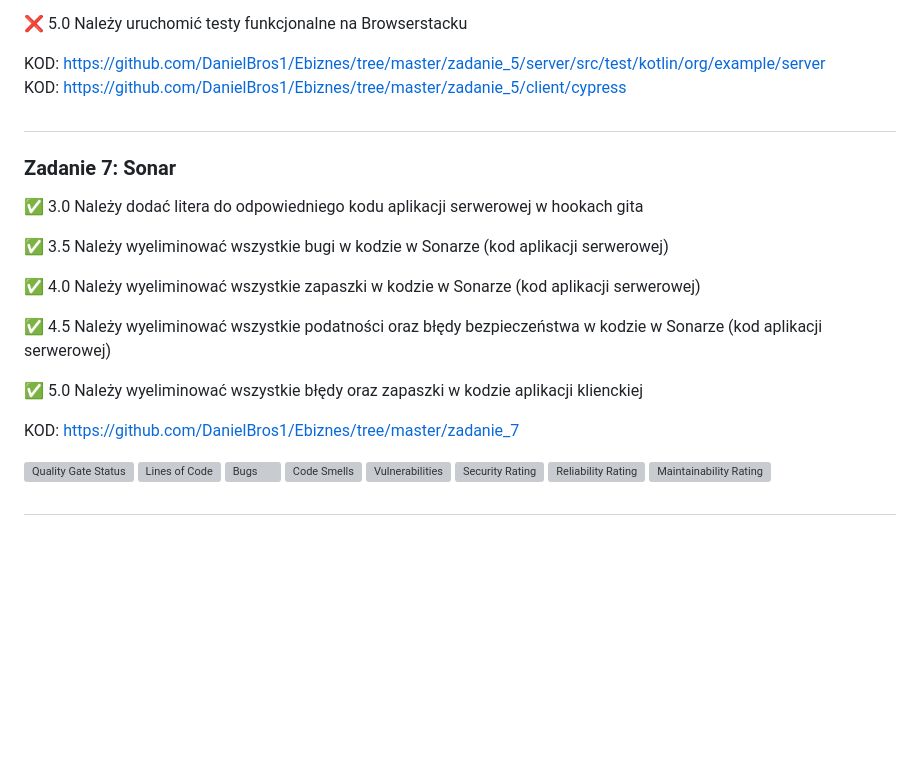
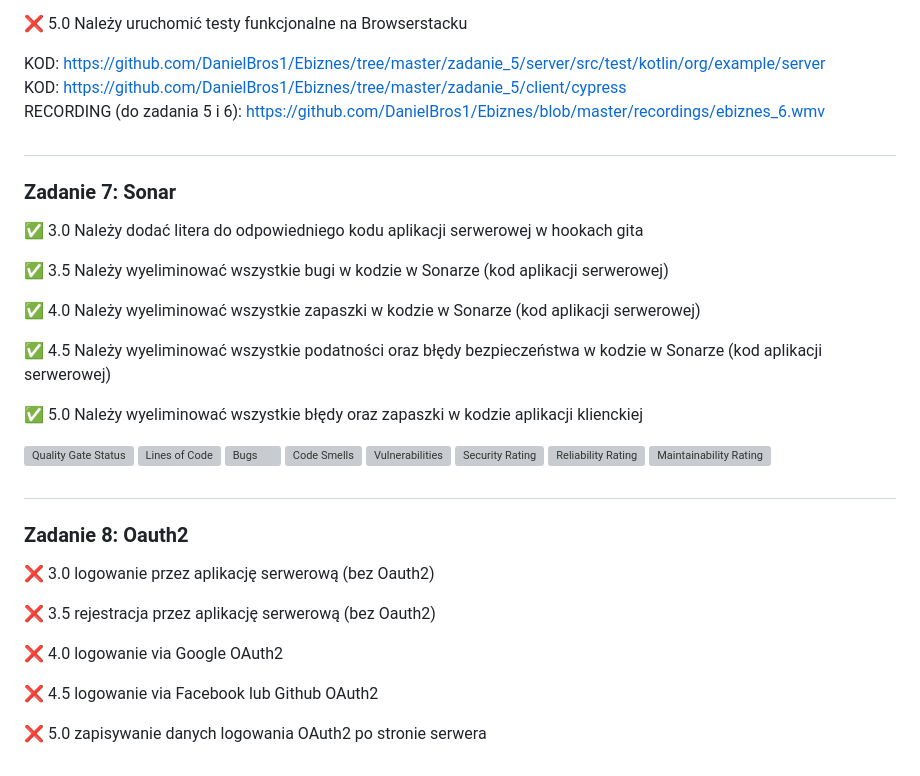
Before and after one commit to DanielBros1/Ebiznes, a Markdown page: README.md, the part around the change. Rendered like a GitHub page; blank space fills up the shorter version; grey boxes are pictures that could not be loaded.

```diff
--- a/README.md
+++ b/README.md
@@ -94,7 +94,10 @@ KOD: https://github.com/DanielBros1/Ebiznes/tree/master/zadanie_5
 ❌ 5.0 Należy uruchomić testy funkcjonalne na Browserstacku
 
 KOD: https://github.com/DanielBros1/Ebiznes/tree/master/zadanie_5/server/src/test/kotlin/org/example/server <br>
-KOD: https://github.com/DanielBros1/Ebiznes/tree/master/zadanie_5/client/cypress
+KOD: https://github.com/DanielBros1/Ebiznes/tree/master/zadanie_5/client/cypress <br>
+RECORDING (do zadania 5 i 6): https://github.com/DanielBros1/Ebiznes/blob/master/recordings/ebiznes_6.wmv
+
+
 #
 
 ### Zadanie 7: Sonar
@@ -109,7 +112,6 @@ KOD: https://github.com/DanielBros1/Ebiznes/tree/master/zadanie_5/client/cypress
 
 ✅ 5.0 Należy wyeliminować wszystkie błędy oraz zapaszki w kodzie aplikacji klienckiej
 
-KOD: https://github.com/DanielBros1/Ebiznes/tree/master/zadanie_7
 
 [![Quality Gate Status](https://sonarcloud.io/api/project_badges/measure?project=DanielBros1_Ebiznes&metric=alert_status)](https://sonarcloud.io/summary/new_code?id=DanielBros1_Ebiznes)
 [![Lines of Code](https://sonarcloud.io/api/project_badges/measure?project=DanielBros1_Ebiznes&metric=ncloc)](https://sonarcloud.io/summary/new_code?id=DanielBros1_Ebiznes)
@@ -120,3 +122,15 @@ KOD: https://github.com/DanielBros1/Ebiznes/tree/master/zadanie_7
 [![Reliability Rating](https://sonarcloud.io/api/project_badges/measure?project=DanielBros1_Ebiznes&metric=reliability_rating)](https://sonarcloud.io/summary/new_code?id=DanielBros1_Ebiznes)
 [![Maintainability Rating](https://sonarcloud.io/api/project_badges/measure?project=DanielBros1_Ebiznes&metric=sqale_rating)](https://sonarcloud.io/summary/new_code?id=DanielBros1_Ebiznes)
 #
+
+### Zadanie 8: Oauth2
+
+❌ 3.0 logowanie przez aplikację serwerową (bez Oauth2)
+
+❌ 3.5 rejestracja przez aplikację serwerową (bez Oauth2)
+
+❌ 4.0 logowanie via Google OAuth2
+
+❌ 4.5 logowanie via Facebook lub Github OAuth2
+
+❌ 5.0 zapisywanie danych logowania OAuth2 po stronie serwera
```
